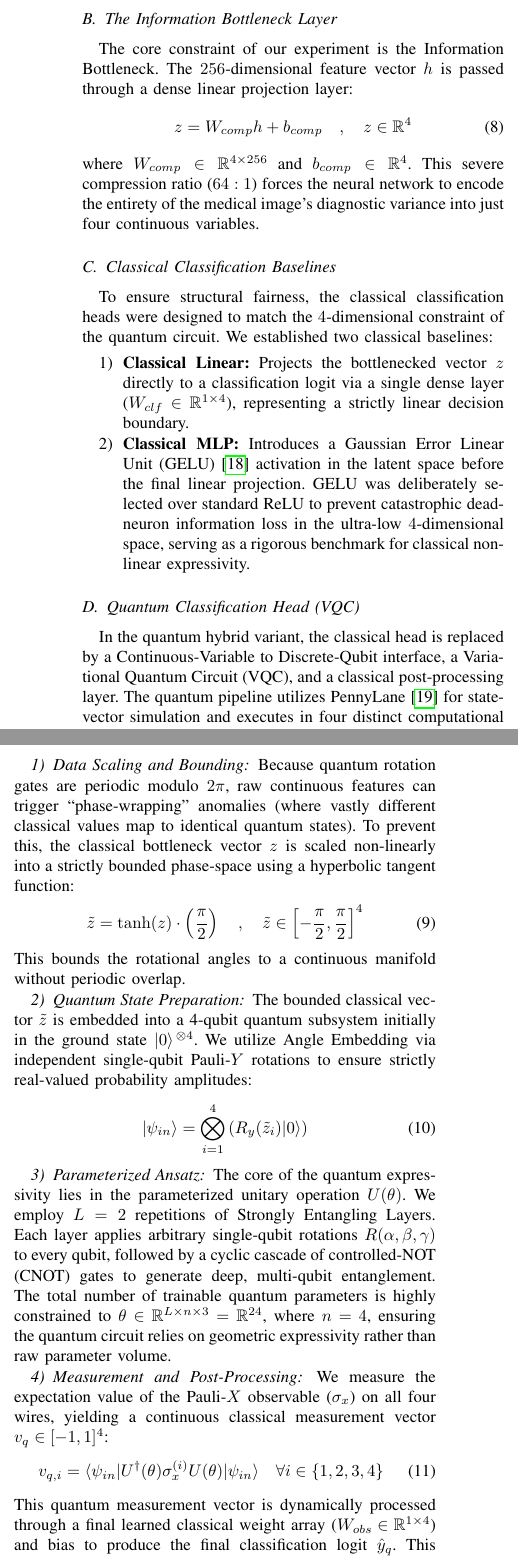
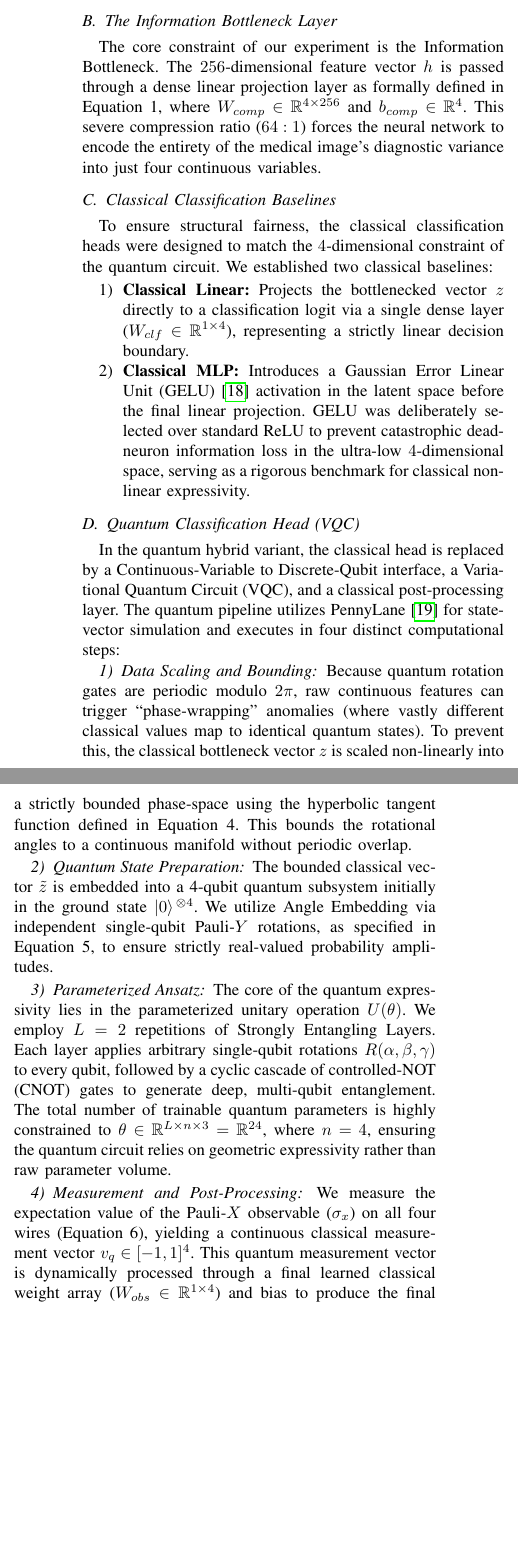
Before and after one commit to anishfelixm/quantum-classical-expressivity, a LaTeX paper (paper/main.tex): two parts of the columns of page 4 of 9, joined at a grey line, cut so that both start at the same text, the shorter picture padded with empty space. Compiled offline with pdfLaTeX.

Commit message:
feat : paper fix

```diff
--- a/paper/main.tex
+++ b/paper/main.tex
@@ -133,11 +133,7 @@ The resulting truncated backbone processes input images up to \texttt{layer3}, o
 To prevent catastrophic forgetting and mitigate severe overfitting in the $1\%$ and $10\%$ data-scarcity regimes, we employed a selective fine-tuning strategy. The early residual blocks (\texttt{layer1} and \texttt{layer2}) were permanently immobilized. During the end-to-end Latent Reshaping evaluation, only the terminal residual block of the truncated backbone (\texttt{layer3}) was unfrozen. This permits the network to dynamically update high-level, domain-specific spatial hierarchies (e.g., radiological opacities) while leveraging the stability of the pre-trained generalized filters.
 
 \subsection{The Information Bottleneck Layer}
-The core constraint of our experiment is the Information Bottleneck. The $256$-dimensional feature vector $h$ is passed through a dense linear projection layer:
-\begin{equation}
-    z = W_{comp} h + b_{comp} \quad, \quad z \in \mathbb{R}^{4}
-\end{equation}
-where $W_{comp} \in \mathbb{R}^{4 \times 256}$ and $b_{comp} \in \mathbb{R}^{4}$. This severe compression ratio ($64:1$) forces the neural network to encode the entirety of the medical image's diagnostic variance into just four continuous variables.
+The core constraint of our experiment is the Information Bottleneck. The $256$-dimensional feature vector $h$ is passed through a dense linear projection layer as formally defined in Equation 1, where $W_{comp} \in \mathbb{R}^{4 \times 256}$ and $b_{comp} \in \mathbb{R}^{4}$. This severe compression ratio ($64:1$) forces the neural network to encode the entirety of the medical image's diagnostic variance into just four continuous variables.
 
 \subsection{Classical Classification Baselines}
 To ensure structural fairness, the classical classification heads were designed to match the $4$-dimensional constraint of the quantum circuit. We established two classical baselines:
@@ -150,27 +146,16 @@ To ensure structural fairness, the classical classification heads were designed
 In the quantum hybrid variant, the classical head is replaced by a Continuous-Variable to Discrete-Qubit interface, a Variational Quantum Circuit (VQC), and a classical post-processing layer. The quantum pipeline utilizes PennyLane \cite{pennylane} for state-vector simulation and executes in four distinct computational steps:
 
 \subsubsection{Data Scaling and Bounding}
-Because quantum rotation gates are periodic modulo $2\pi$, raw continuous features can trigger ``phase-wrapping'' anomalies (where vastly different classical values map to identical quantum states). To prevent this, the classical bottleneck vector $z$ is scaled non-linearly into a strictly bounded phase-space using a hyperbolic tangent function:
-\begin{equation}
-    \tilde{z} = \tanh(z) \cdot \left(\frac{\pi}{2}\right) \quad, \quad \tilde{z} \in \left[-\frac{\pi}{2}, \frac{\pi}{2}\right]^{4}
-\end{equation}
-This bounds the rotational angles to a continuous manifold without periodic overlap.
+Because quantum rotation gates are periodic modulo $2\pi$, raw continuous features can trigger ``phase-wrapping'' anomalies (where vastly different classical values map to identical quantum states). To prevent this, the classical bottleneck vector $z$ is scaled non-linearly into a strictly bounded phase-space using the hyperbolic tangent function defined in Equation 4. This bounds the rotational angles to a continuous manifold without periodic overlap.
 
 \subsubsection{Quantum State Preparation}
-The bounded classical vector $\tilde{z}$ is embedded into a 4-qubit quantum subsystem initially in the ground state $|0\rangle^{\,\otimes 4}$. We utilize Angle Embedding via independent single-qubit Pauli-$Y$ rotations to ensure strictly real-valued probability amplitudes:
-\begin{equation}
-    |\psi_{in}\rangle = \bigotimes_{i=1}^{4} \left( R_y(\tilde{z}_{i}) |0\rangle \right)
-\end{equation}
+The bounded classical vector $\tilde{z}$ is embedded into a 4-qubit quantum subsystem initially in the ground state $|0\rangle^{\,\otimes 4}$. We utilize Angle Embedding via independent single-qubit Pauli-$Y$ rotations, as specified in Equation 5, to ensure strictly real-valued probability amplitudes.
 
 \subsubsection{Parameterized Ansatz}
 The core of the quantum expressivity lies in the parameterized unitary operation $U(\theta)$. We employ $L=2$ repetitions of Strongly Entangling Layers. Each layer applies arbitrary single-qubit rotations $R(\alpha, \beta, \gamma)$ to every qubit, followed by a cyclic cascade of controlled-NOT (CNOT) gates to generate deep, multi-qubit entanglement. The total number of trainable quantum parameters is highly constrained to $\theta \in \mathbb{R}^{L \times n \times 3} = \mathbb{R}^{24}$, where $n=4$, ensuring the quantum circuit relies on geometric expressivity rather than raw parameter volume.
 
 \subsubsection{Measurement and Post-Processing}
-We measure the expectation value of the Pauli-$X$ observable ($\sigma_x$) on all four wires, yielding a continuous classical measurement vector $v_q \in [-1, 1]^4$:
-\begin{equation}
-    v_{q, i} = \langle \psi_{in} | U^\dagger(\theta) \sigma_{x}^{(i)} U(\theta) | \psi_{in} \rangle \quad \forall i \in \{1, 2, 3, 4\}
-\end{equation}
-This quantum measurement vector is dynamically processed through a final learned classical weight array ($W_{obs} \in \mathbb{R}^{1 \times 4}$) and bias to produce the final classification logit $\hat{y}_{q}$. This minimal classical post-processing adds only 5 trainable parameters, preserving the strict structural fairness of the hybrid architecture.
+We measure the expectation value of the Pauli-$X$ observable ($\sigma_x$) on all four wires (Equation 6), yielding a continuous classical measurement vector $v_q \in [-1, 1]^4$. This quantum measurement vector is dynamically processed through a final learned classical weight array ($W_{obs} \in \mathbb{R}^{1 \times 4}$) and bias to produce the final classification logit $\hat{y}_{q}$. This minimal classical post-processing adds only 5 trainable parameters, preserving the strict structural fairness of the hybrid architecture.
 
 \subsection{Optimization and Differential Training Protocol}
 Due to the disparate gradients inherent to hybrid architectures, standard uniform optimization frequently results in barren plateaus or catastrophic classical forgetting. We implemented a differential learning rate strategy optimized via Adam \cite{kingma2014adam}: the unfrozen classical \texttt{layer3} parameters were updated conservatively ($\eta = 10^{-4}$), while the classical linear/MLP heads and the quantum parameters were optimized at $\eta = 10^{-3}$ and $\eta = 5 \times 10^{-3}$, respectively.
```
Also changed, not shown: paper/main.tex (4 more changed lines).
